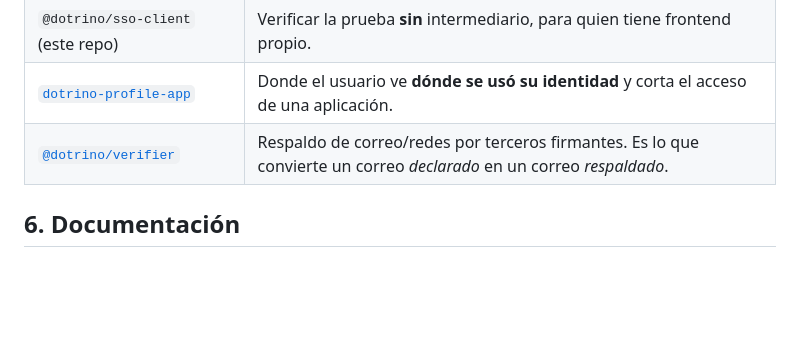
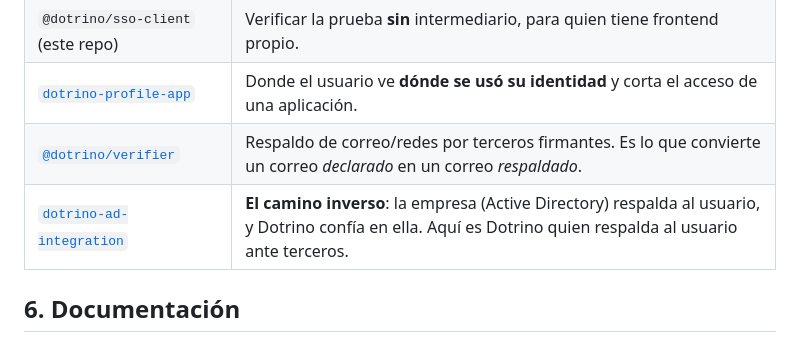
Before and after one commit to imdotrino/dotrino-sso, a Markdown page: README.md, the part around the change. Rendered like a GitHub page; blank space fills up the shorter version.

Commit message:
docs: enlazar dotrino-ad-integration como el camino inverso
Co-Authored-By: Claude Opus 5 (1M context) <noreply@anthropic.com>

```diff
--- a/README.md
+++ b/README.md
@@ -92,6 +92,7 @@ Los límites honestos de esto (qué prueba y qué no prueba una firma) están en
 | `@dotrino/sso-client` (este repo) | Verificar la prueba **sin** intermediario, para quien tiene frontend propio. |
 | [`dotrino-profile-app`](../dotrino-profile-app/) | Donde el usuario ve **dónde se usó su identidad** y corta el acceso de una aplicación. |
 | [`@dotrino/verifier`](../dotrino-verifier/) | Respaldo de correo/redes por terceros firmantes. Es lo que convierte un correo *declarado* en un correo *respaldado*. |
+| [`dotrino-ad-integration`](../dotrino-ad-integration/) | **El camino inverso**: la empresa (Active Directory) respalda al usuario, y Dotrino confía en ella. Aquí es Dotrino quien respalda al usuario ante terceros. |
 
 ## 6. Documentación
 
```
